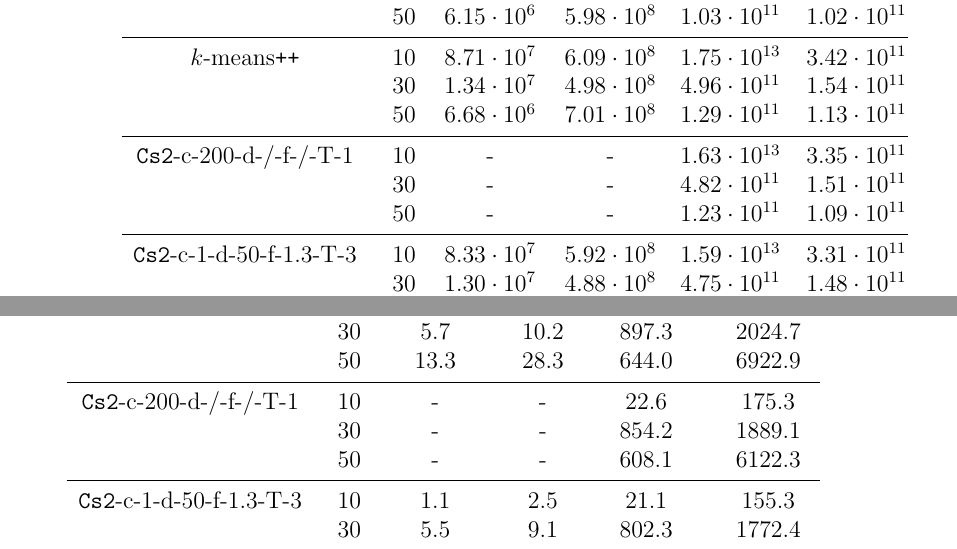
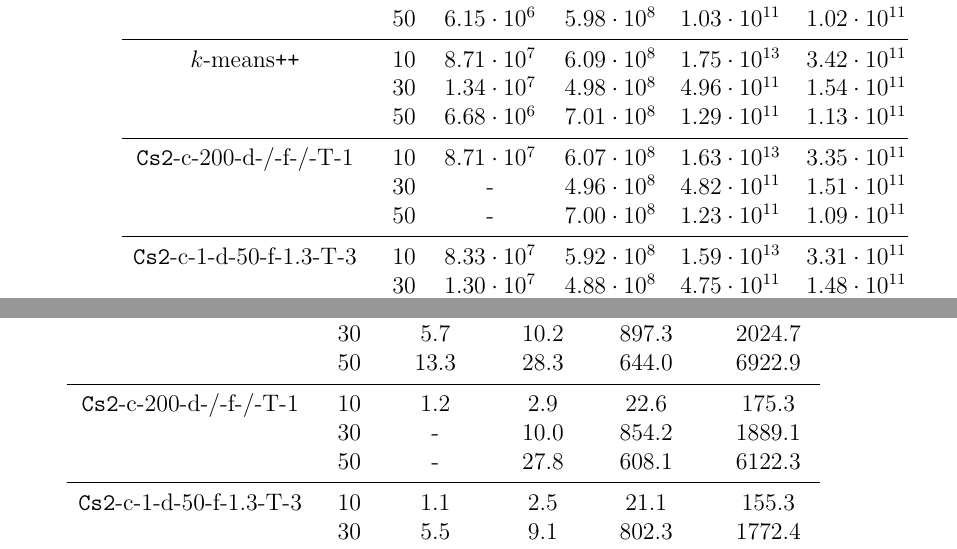
Before and after one commit to lpradel/master-thesis, a LaTeX thesis (ma.tex, which reads sections/4-experiments.tex): two parts of pages 64 and 65 of 75, joined at a grey line, cut so that both start at the same text. Compiled offline with pdfLaTeX; an older LaTeX class or package is replaced by its successor.

Commit message:
Coreset experiments - runtime.

```diff
--- a/sections/4-experiments.tex
+++ b/sections/4-experiments.tex
@@ -1093,9 +1094,9 @@ Dies deuten wir mit der Notation "`/"' an.
 			 					& 30 & $1.34 \cdot 10^7$ & $4.98 \cdot 10^8$ & $4.96 \cdot 10^{11}$ & $1.54 \cdot 10^{11}$ \\
 		 						& 50 & $6.68 \cdot 10^6$ & $7.01 \cdot 10^8$ & $1.29 \cdot 10^{11}$ & $1.13 \cdot 10^{11}$ \\
 	\midrule
-	\CsTwo-c-200-d-/-f-/-T-1	& 10 & - 				& - 				& $1.63 \cdot 10^{13}$ & $3.35 \cdot 10^{11}$ \\
-			 					& 30 & - 				& - 				& $4.82 \cdot 10^{11}$ & $1.51 \cdot 10^{11}$ \\
-		 						& 50 & - 				& - 				& $1.23 \cdot 10^{11}$ & $1.09 \cdot 10^{11}$ \\
+	\CsTwo-c-200-d-/-f-/-T-1	& 10 & $8.71 \cdot 10^7$ & $6.07 \cdot 10^8$ & $1.63 \cdot 10^{13}$ & $3.35 \cdot 10^{11}$ \\
+			 					& 30 & - 				& $4.96 \cdot 10^8$ & $4.82 \cdot 10^{11}$ & $1.51 \cdot 10^{11}$ \\
+		 						& 50 & - 				& $7.00 \cdot 10^8$	& $1.23 \cdot 10^{11}$ & $1.09 \cdot 10^{11}$ \\
 	\midrule
 	\CsTwo-c-1-d-50-f-1.3-T-3	& 10 & $8.33 \cdot 10^7$ & $5.92 \cdot 10^8$ & $1.59 \cdot 10^{13}$ & $3.31 \cdot 10^{11}$ \\
 			 					& 30 & $1.30 \cdot 10^7$ & $4.88 \cdot 10^8$ & $4.75 \cdot 10^{11}$ & $1.48 \cdot 10^{11}$ \\
@@ -1135,9 +1136,9 @@ Dies deuten wir mit der Notation "`/"' an.
 			 					& 30 & $5.7$ 			& $10.2$ 			& $897.3$ 				& $2024.7$ \\
 		 						& 50 & $13.3$ 			& $28.3$ 			& $644.0$ 				& $6922.9$ \\
 	\midrule
-	\CsTwo-c-200-d-/-f-/-T-1	& 10 & - 				& - 				& $22.6$ 				& $175.3$ \\
-			 					& 30 & - 				& - 				& $854.2$ 				& $1889.1$ \\
-		 						& 50 & - 				& - 				& $608.1$ 				& $6122.3$ \\
+	\CsTwo-c-200-d-/-f-/-T-1	& 10 & $1.2$			& $2.9$				& $22.6$ 				& $175.3$ \\
+			 					& 30 & - 				& $10.0$			& $854.2$ 				& $1889.1$ \\
+		 						& 50 & - 				& $27.8$			& $608.1$ 				& $6122.3$ \\
 	\midrule
 	\CsTwo-c-1-d-50-f-1.3-T-3	& 10 & $1.1$ 			& $2.5$ 			& $21.1$ 				& $155.3$ \\
 			 					& 30 & $5.5$ 			& $9.1$ 			& $802.3$ 				& $1772.4$ \\
```
Also changed, not shown: ma.pdf, sections/4-experiments.tex (7 more changed lines).
